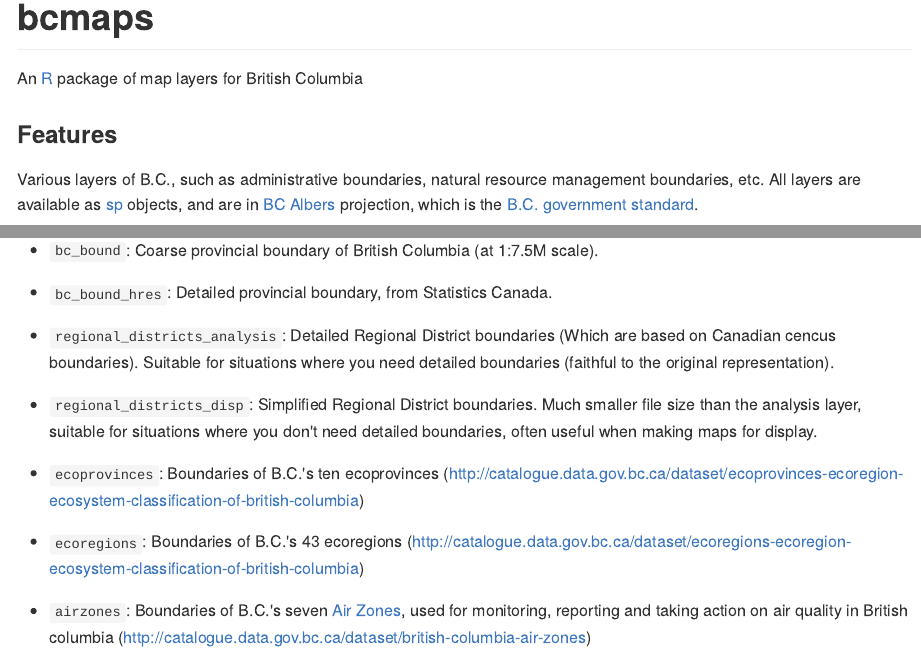
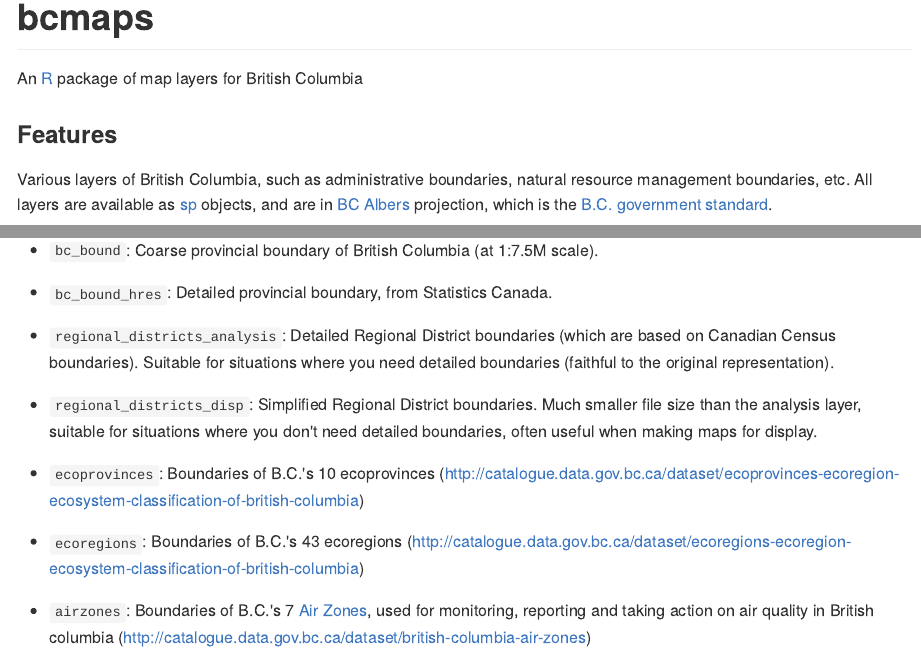
Before and after one commit to bcgov/bcmaps, an R Markdown document (README.Rmd): the page in a window 1100 px wide, from 60 px down, and a second part further down, joined at a grey line. The pictures show the output file README.md that the author committed with the source, drawn offline in the style of GitHub; badge pictures from the web are left out.

Commit message:
Updated README

```diff
--- a/README.Rmd
+++ b/README.Rmd
@@ -28,7 +28,7 @@
 
 ### Features
 
-Various layers of B.C., such as administrative boundaries, natural resource
+Various layers of British Columbia, such as administrative boundaries, natural resource
 management boundaries, etc. All layers are available as [sp](http://cran.r-project.org/web/packages/sp/index.html) objects, and are in
 [BC Albers](http://spatialreference.org/ref/epsg/nad83-bc-albers/) projection, which is the [B.C. government standard](https://www.for.gov.bc.ca/hts/risc/pubs/other/mappro/index.htm).
 
@@ -53,15 +53,15 @@
 
 - `bc_bound_hres`: Detailed provincial boundary, from Statistics Canada.
 
-- `regional_districts_analysis`: Detailed Regional District boundaries (Which are based on Canadian cencus boundaries). Suitable for situations where you need detailed boundaries (faithful to the original representation).
+- `regional_districts_analysis`: Detailed Regional District boundaries (which are based on Canadian Census boundaries). Suitable for situations where you need detailed boundaries (faithful to the original representation).
 
 - `regional_districts_disp`: Simplified Regional District boundaries. Much smaller file size than the analysis layer, suitable for situations where you don't need detailed boundaries, often useful when making maps for display.
 
-- `ecoprovinces`: Boundaries of B.C.'s ten ecoprovinces (http://catalogue.data.gov.bc.ca/dataset/ecoprovinces-ecoregion-ecosystem-classification-of-british-columbia)
+- `ecoprovinces`: Boundaries of B.C.'s 10 ecoprovinces (http://catalogue.data.gov.bc.ca/dataset/ecoprovinces-ecoregion-ecosystem-classification-of-british-columbia)
 
 - `ecoregions`: Boundaries of B.C.'s 43 ecoregions (http://catalogue.data.gov.bc.ca/dataset/ecoregions-ecoregion-ecosystem-classification-of-british-columbia)
 
-- `airzones`: Boundaries of B.C.'s seven [Air Zones](http://www.bcairquality.ca/plans/national-air-quality-management-system.html), used for monitoring, reporting and taking action on air quality in British columbia (http://catalogue.data.gov.bc.ca/dataset/british-columbia-air-zones)
+- `airzones`: Boundaries of B.C.'s 7 [Air Zones](http://www.bcairquality.ca/plans/national-air-quality-management-system.html), used for monitoring, reporting and taking action on air quality in British columbia (http://catalogue.data.gov.bc.ca/dataset/british-columbia-air-zones)
 
 - `nr_areas`: Boundaries of B.C.'s 3 Natural Resource (NR) Areas (https://catalogue.data.gov.bc.ca/dataset/natural-resource-nr-areas)
 
```
Also changed, not shown: README-plot-maps-2.png, README.md.
